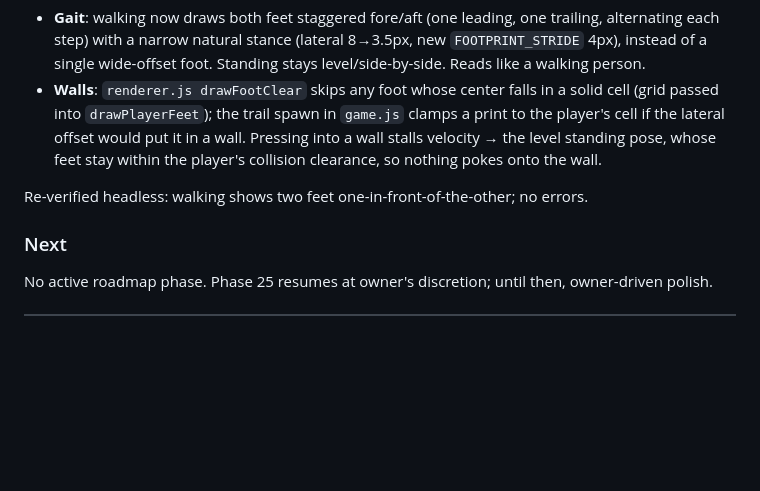
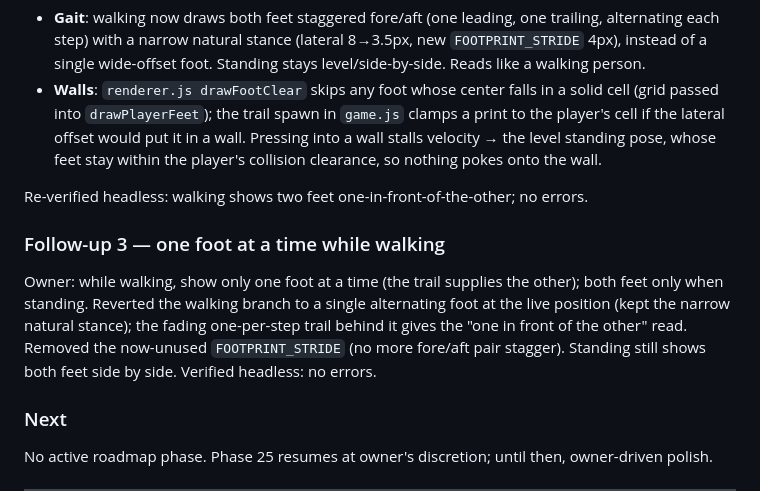
Before and after one commit to ChirayuC01/dark-echo, a Markdown page: docs/DEVELOPMENT_LOG.md, the part around the change. Drawn GitHub-style; blank space fills up the shorter version.

Commit message:
docs: single-foot walking gait (both feet only when standing)
Co-Authored-By: Claude Opus 4.8 <noreply@anthropic.com>
Claude-Session: https://claude.ai/code/session_015jqHjyEWrAfMFsmrNjnBsW

```diff
--- a/docs/DEVELOPMENT_LOG.md
+++ b/docs/DEVELOPMENT_LOG.md
@@ -45,6 +45,10 @@ Owner: the feet should be "one in front of the other, like a real human / Dark E
 - **Walls**: `renderer.js drawFootClear` skips any foot whose center falls in a solid cell (grid passed into `drawPlayerFeet`); the trail spawn in `game.js` clamps a print to the player's cell if the lateral offset would put it in a wall. Pressing into a wall stalls velocity → the level standing pose, whose feet stay within the player's collision clearance, so nothing pokes onto the wall.
 
 Re-verified headless: walking shows two feet one-in-front-of-the-other; no errors.
+
+### Follow-up 3 — one foot at a time while walking
+
+Owner: while walking, show only one foot at a time (the trail supplies the other); both feet only when standing. Reverted the walking branch to a single alternating foot at the live position (kept the narrow natural stance); the fading one-per-step trail behind it gives the "one in front of the other" read. Removed the now-unused `FOOTPRINT_STRIDE` (no more fore/aft pair stagger). Standing still shows both feet side by side. Verified headless: no errors.
 
 ### Next
 
```
Also changed, not shown: docs/CHANGELOG.md (+1 -1 lines), docs/CURRENT_STATUS.md (+1 -1 lines).
